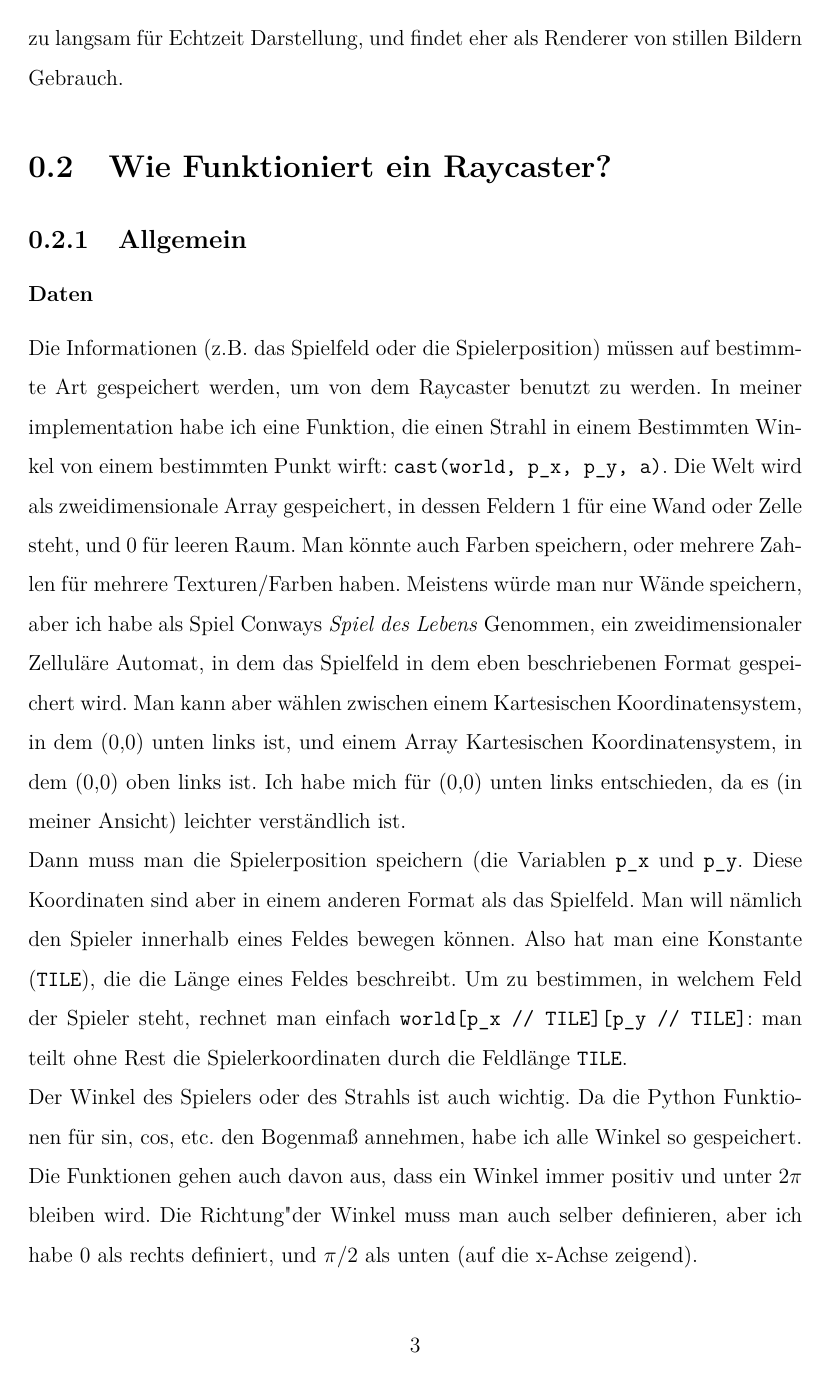
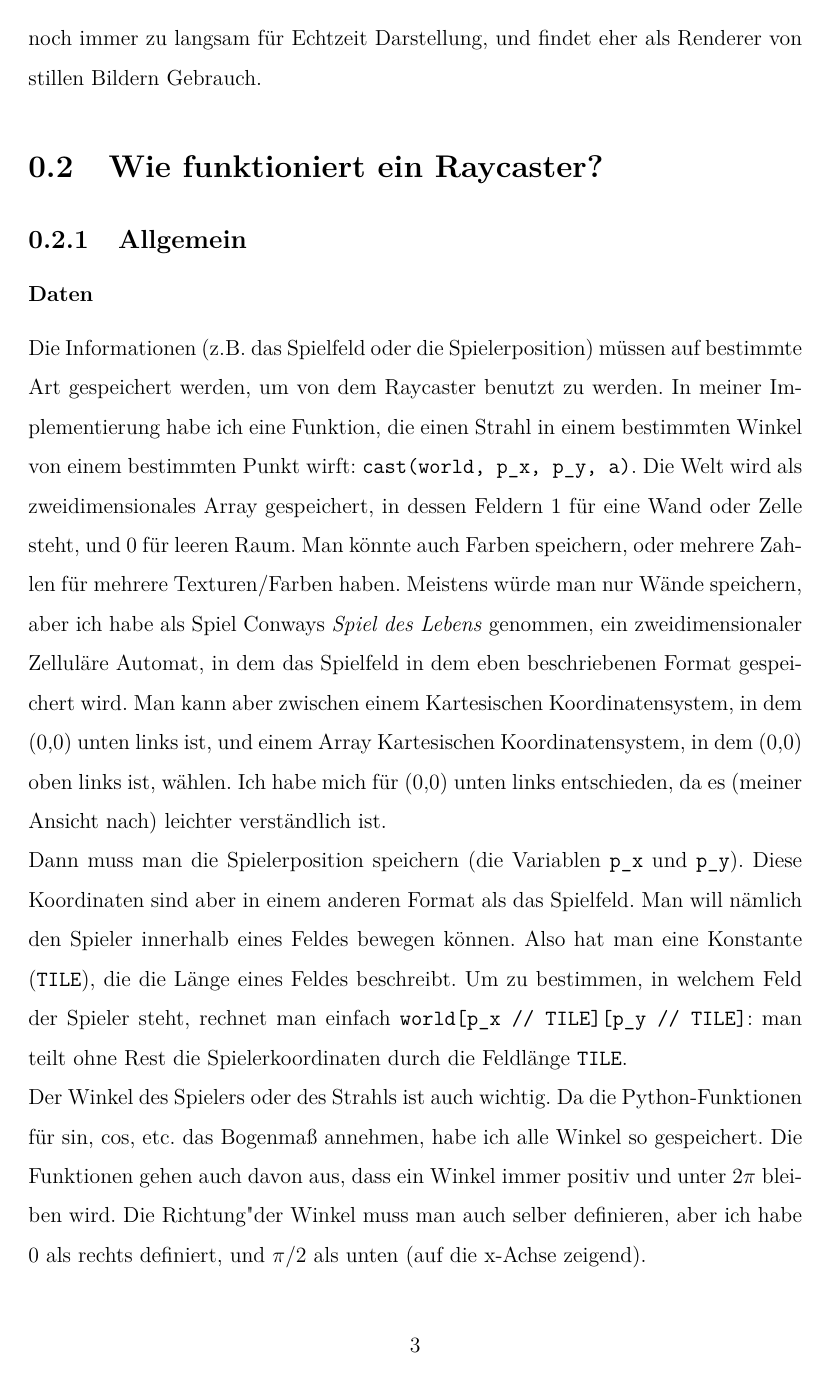
Before and after one commit to agwilt/school, a LaTeX document (raycaster/LaTeX/Informatik_GK_2015_BS_Andreas.Gwilt.tex): page 6 of 7. Compiled offline with pdfLaTeX.

Commit message:
Update Informatik_GK_2015_BS_Andreas.Gwilt.tex
Diverse Groß-/Klein-Fehler/Rechtschreibfehler korrigiert
Z. 34: Die wiederholst dich zu Anfang und der letzte Satz erscheint eher seltsam
Es heißt (auf Deutsch) DIE Spiel-Engine, DAS Genre, DAS Bogenmaß (Herr Haas würde dir den Kopf abreißen)

```diff
--- a/raycaster/LaTeX/Informatik_GK_2015_BS_Andreas.Gwilt.tex
+++ b/raycaster/LaTeX/Informatik_GK_2015_BS_Andreas.Gwilt.tex
@@ -42,10 +41,11 @@ Zufrieden mit den zwei ``Prototypen'' entwickelten id Software ihr neues Spiel \
+Zufrieden mit den zwei ``Prototypen'' entwickelten id Software ihr neues Spiel \textit{Wolfenstein 3D}, das die Technologie von \textit{Catacomb 3-D} übernahm. \textit{Wolfenstein 3D}, was 1992 von Apogee Software veröffentlicht wurde, war ein großer Erfolg und machte Ego-Shooter, und damit den Raycaster, bekannt. Danach schaffte id Software das revolutionäre Spiel \textit{DOOM}. \textit{DOOM} war ein noch viel größerer Erfolg, der eine sehr verbesserten Spiel-Engine hatte. Die neue Engine war jedoch nicht mehr wirklich ein echter Raycaster, sondern benutzte Binary Space Partitioning und andere fortgeschrittene Methoden. Heutzutage findet der Raycaster nicht mehr viel Verwendung als Renderer, aber das Prinzip wird mit dem Raytracer fortgeführt. Der Raytracer arbeitet immer in drei Dimensionen, und ist rekursiv, d.h. er simuliert den kompletten Gang eines Lichtstrahles, inklusiv Reflexionen. Raytracing ist aber noch immer zu langsam für Echtzeit Darstellung, und findet eher als Renderer von stillen Bildern Gebrauch.
 
-\section{Wie Funktioniert ein Raycaster?}
+\section{Wie funktioniert ein Raycaster?}
 \subsection{Allgemein}
 \subsubsection{Daten}
-Die Informationen (z.B. das Spielfeld oder die Spielerposition) müssen auf bestimmte Art gespeichert werden, um von dem Raycaster benutzt zu werden. In meiner implementation habe ich eine Funktion, die einen Strahl in einem Bestimmten Winkel von einem bestimmten Punkt wirft: \texttt{cast(world, p\_x, p\_y, a)}. Die Welt wird als zweidimensionale Array gespeichert, in dessen Feldern 1 für eine Wand oder Zelle steht, und 0 für leeren Raum. Man könnte auch Farben speichern, oder mehrere Zahlen für mehrere Texturen/Farben haben. Meistens würde man nur Wände speichern, aber ich habe als Spiel Conways \textit{Spiel des Lebens} Genommen, ein zweidimensionaler Zelluläre Automat, in dem das Spielfeld in dem eben beschriebenen Format gespeichert wird. Man kann aber wählen zwischen einem Kartesischen Koordinatensystem, in dem (0,0) unten links ist, und einem Array Kartesischen Koordinatensystem, in dem (0,0) oben links ist. Ich habe mich für (0,0) unten links entschieden, da es (in meiner Ansicht) leichter verständlich ist. \\
-Dann muss man die Spielerposition speichern (die Variablen \texttt{p\_x} und \texttt{p\_y}. Diese Koordinaten sind aber in einem anderen Format als das Spielfeld. Man will nämlich den Spieler innerhalb eines Feldes bewegen können. Also hat man eine Konstante (\texttt{TILE}), die die Länge eines Feldes beschreibt. Um zu bestimmen, in welchem Feld der Spieler steht, rechnet man einfach \texttt{world[p\_x // TILE][p\_y // TILE]}: man teilt ohne Rest die Spielerkoordinaten durch die Feldlänge \texttt{TILE}. \\
-Der Winkel des Spielers oder des Strahls ist auch wichtig. Da die Python Funktionen für sin, cos, etc. den Bogenmaß annehmen, habe ich alle Winkel so gespeichert. Die Funktionen gehen auch davon aus, dass ein Winkel immer positiv und unter 2$\pi$ bleiben wird. Die "Richtung" der Winkel muss man auch selber definieren, aber ich habe 0 als rechts definiert, und $\pi$/2 als unten (auf die x-Achse zeigend).
+Die Informationen (z.B. das Spielfeld oder die Spielerposition) müssen auf bestimmte Art gespeichert werden, um von dem Raycaster benutzt zu werden. In meiner Implementierung habe ich eine Funktion, die einen Strahl in einem bestimmten Winkel von einem bestimmten Punkt wirft: \texttt{cast(world, p\_x, p\_y, a)}. Die Welt wird als zweidimensionales Array gespeichert, in dessen Feldern 1 für eine Wand oder Zelle steht, und 0 für leeren Raum. Man könnte auch Farben speichern, oder mehrere Zahlen für mehrere Texturen/Farben haben. Meistens würde man nur Wände speichern, aber ich habe als Spiel Conways \textit{Spiel des Lebens} genommen, ein zweidimensionaler Zelluläre Automat, in dem das Spielfeld in dem eben beschriebenen Format gespeichert wird. Man kann aber zwischen einem Kartesischen Koordinatensystem, in dem (0,0) unten links ist, und einem Array Kartesischen Koordinatensystem, in dem (0,0) oben links ist, wählen. Ich habe mich für (0,0) unten links entschieden, da es (meiner Ansicht nach) leichter verständlich ist. \\
+Dann muss man die Spielerposition speichern (die Variablen \texttt{p\_x} und \texttt{p\_y}). Diese Koordinaten sind aber in einem anderen Format als das Spielfeld. Man will nämlich den Spieler innerhalb eines Feldes bewegen können. Also hat man eine Konstante (\texttt{TILE}), die die Länge eines Feldes beschreibt. Um zu bestimmen, in welchem Feld der Spieler steht, rechnet man einfach \texttt{world[p\_x // TILE][p\_y // TILE]}: man teilt ohne Rest die Spielerkoordinaten durch die Feldlänge \texttt{TILE}. \\
+Der Winkel des Spielers oder des Strahls ist auch wichtig. Da die Python-Funktionen für sin, cos, etc. das Bogenmaß annehmen, habe ich alle Winkel so gespeichert. Die Funktionen gehen auch davon aus, dass ein Winkel immer positiv und unter 2$\pi$ bleiben wird. Die "Richtung" der Winkel muss man auch selber definieren, aber ich habe 0 als rechts definiert, und $\pi$/2 als unten (auf die x-Achse zeigend).
 \subsubsection{Was ist die Aufgabe des Raycasters?}
 Here goes stuff explaining what things the RC needs to do in a program, as opposed to things like adding sprites, etc.
 
```
Also changed, not shown: raycaster/LaTeX/Informatik_GK_2015_BS_Andreas.Gwilt.tex (13 more changed lines).
